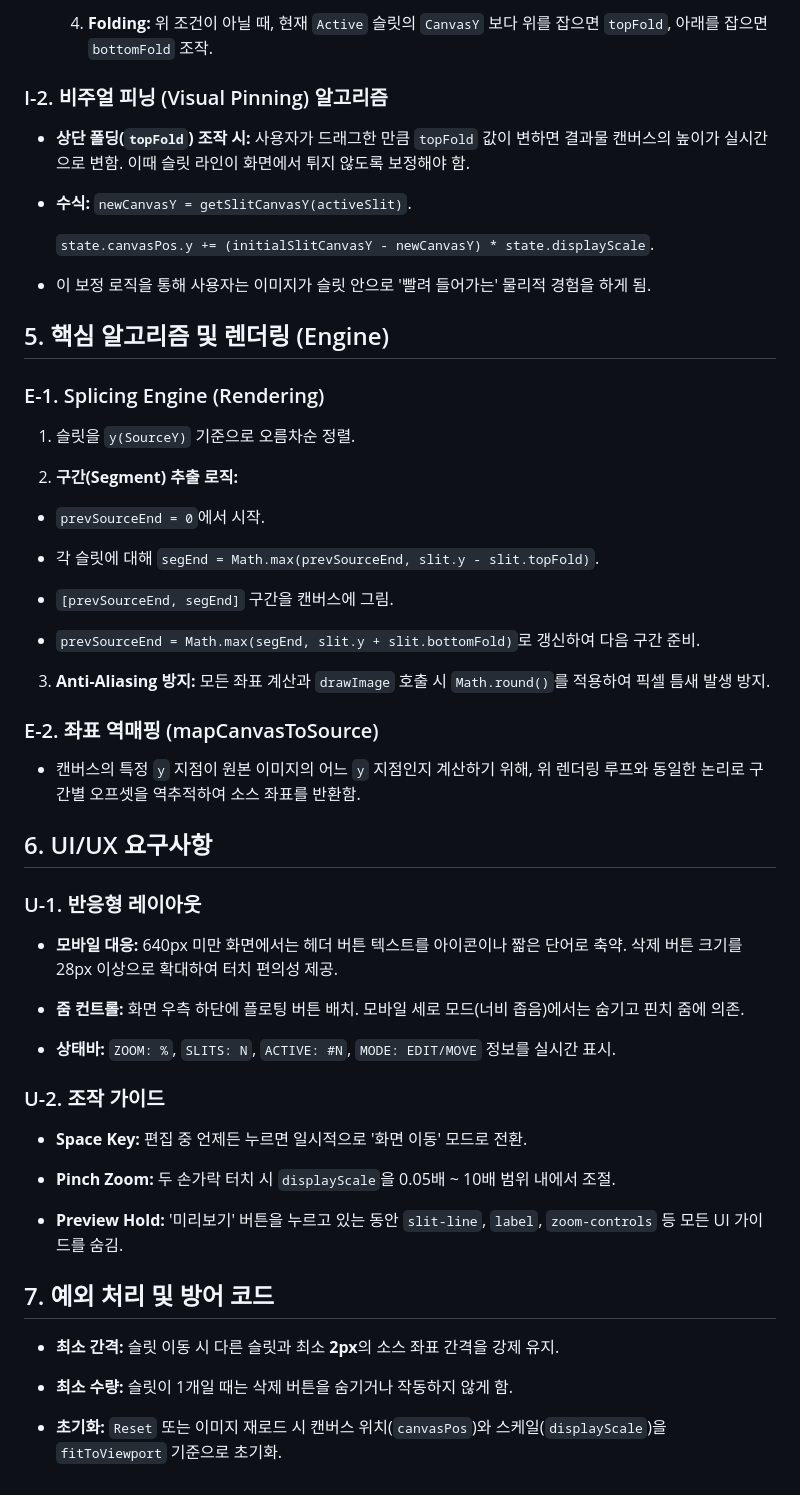
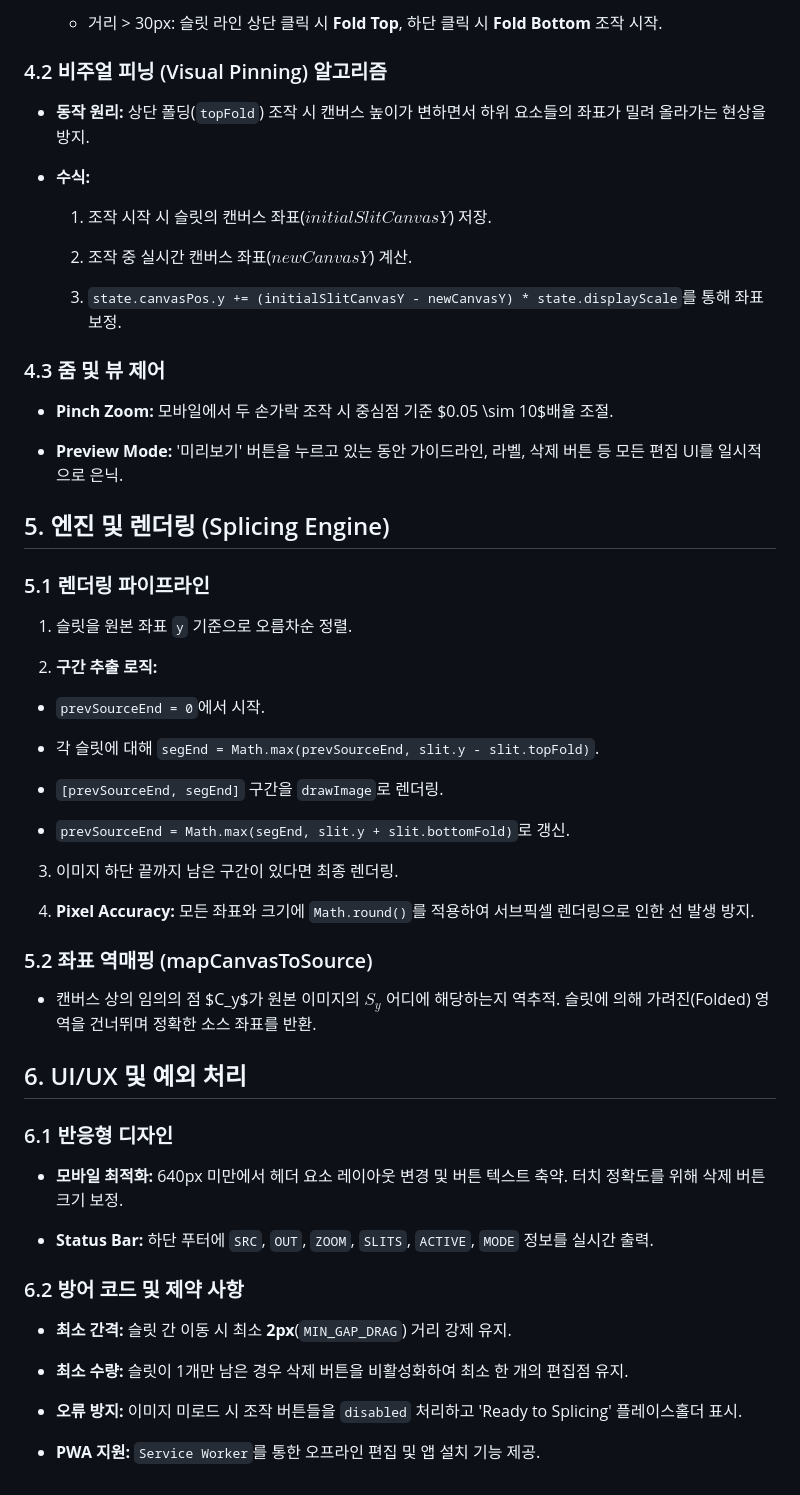
Before and after one commit to wiscent/splicer, a Markdown page: 요구사항정의서.md, the part around one of its changes. Drawn GitHub-style.

```diff
--- a/요구사항정의서.md
+++ b/요구사항정의서.md
@@ -79,65 +80,67 @@
 
-  4. **Folding:** 위 조건이 아닐 때, 현재 `Active` 슬릿의 `CanvasY` 보다 위를 잡으면 `topFold`, 아래를 잡으면 `bottomFold` 조작.
+  - 거리 > 30px: 슬릿 라인 상단 클릭 시 **Fold Top**, 하단 클릭 시 **Fold Bottom** 조작 시작.
 
 
-### I-2. 비주얼 피닝 (Visual Pinning) 알고리즘
+### 4.2 비주얼 피닝 (Visual Pinning) 알고리즘
 
-- **상단 폴딩(`topFold`) 조작 시:** 사용자가 드래그한 만큼 `topFold` 값이 변하면 결과물 캔버스의 높이가 실시간으로 변함. 이때 슬릿 라인이 화면에서 튀지 않도록 보정해야 함.
+- **동작 원리:** 상단 폴딩(`topFold`) 조작 시 캔버스 높이가 변하면서 하위 요소들의 좌표가 밀려 올라가는 현상을 방지.
 
-- **수식:** `newCanvasY = getSlitCanvasY(activeSlit)`.
+- **수식:**
 
-  `state.canvasPos.y += (initialSlitCanvasY - newCanvasY) * state.displayScale`.
+  1. 조작 시작 시 슬릿의 캔버스 좌표($initialSlitCanvasY$) 저장.
 
-- 이 보정 로직을 통해 사용자는 이미지가 슬릿 안으로 '빨려 들어가는' 물리적 경험을 하게 됨.
+  2. 조작 중 실시간 캔버스 좌표($newCanvasY$) 계산.
+
+  3. `state.canvasPos.y += (initialSlitCanvasY - newCanvasY) * state.displayScale`를 통해 좌표 보정.
 
 
-## 5. 핵심 알고리즘 및 렌더링 (Engine)
+### 4.3 줌 및 뷰 제어
 
-### E-1. Splicing Engine (Rendering)
+- **Pinch Zoom:** 모바일에서 두 손가락 조작 시 중심점 기준 $0.05 \sim 10$배율 조절.
 
-1. 슬릿을 `y(SourceY)` 기준으로 오름차순 정렬.
+- **Preview Mode:** '미리보기' 버튼을 누르고 있는 동안 가이드라인, 라벨, 삭제 버튼 등 모든 편집 UI를 일시적으로 은닉.
 
-2. **구간(Segment) 추출 로직:**
+
+## 5. 엔진 및 렌더링 (Splicing Engine)
+
+### 5.1 렌더링 파이프라인
+
+1. 슬릿을 원본 좌표 `y` 기준으로 오름차순 정렬.
+
+2. **구간 추출 로직:**
 
   - `prevSourceEnd = 0`에서 시작.
 
   - 각 슬릿에 대해 `segEnd = Math.max(prevSourceEnd, slit.y - slit.topFold)`.
 
-  - `[prevSourceEnd, segEnd]` 구간을 캔버스에 그림.
+  - `[prevSourceEnd, segEnd]` 구간을 `drawImage`로 렌더링.
 
-  - `prevSourceEnd = Math.max(segEnd, slit.y + slit.bottomFold)`로 갱신하여 다음 구간 준비.
+  - `prevSourceEnd = Math.max(segEnd, slit.y + slit.bottomFold)`로 갱신.
 
-3. **Anti-Aliasing 방지:** 모든 좌표 계산과 `drawImage` 호출 시 `Math.round()`를 적용하여 픽셀 틈새 발생 방지.
+3. 이미지 하단 끝까지 남은 구간이 있다면 최종 렌더링.
+
+4. **Pixel Accuracy:** 모든 좌표와 크기에 `Math.round()`를 적용하여 서브픽셀 렌더링으로 인한 선 발생 방지.
 
 
-### E-2. 좌표 역매핑 (mapCanvasToSource)
+### 5.2 좌표 역매핑 (mapCanvasToSource)
 
-- 캔버스의 특정 `y` 지점이 원본 이미지의 어느 `y` 지점인지 계산하기 위해, 위 렌더링 루프와 동일한 논리로 구간별 오프셋을 역추적하여 소스 좌표를 반환함.
+- 캔버스 상의 임의의 점 $C_y$가 원본 이미지의 $S_y$ 어디에 해당하는지 역추적. 슬릿에 의해 가려진(Folded) 영역을 건너뛰며 정확한 소스 좌표를 반환.
 
-## 6. UI/UX 요구사항
+## 6. UI/UX 및 예외 처리
 
-### U-1. 반응형 레이아웃
+### 6.1 반응형 디자인
 
-- **모바일 대응:** 640px 미만 화면에서는 헤더 버튼 텍스트를 아이콘이나 짧은 단어로 축약. 삭제 버튼 크기를 28px 이상으로 확대하여 터치 편의성 제공.
+- **모바일 최적화:** 640px 미만에서 헤더 요소 레이아웃 변경 및 버튼 텍스트 축약. 터치 정확도를 위해 삭제 버튼 크기 보정.
 
-- **줌 컨트롤:** 화면 우측 하단에 플로팅 버튼 배치. 모바일 세로 모드(너비 좁음)에서는 숨기고 핀치 줌에 의존.
-
-- **상태바:** `ZOOM: %`, `SLITS: N`, `ACTIVE: #N`, `MODE: EDIT/MOVE` 정보를 실시간 표시.
+- **Status Bar:** 하단 푸터에 `SRC`, `OUT`, `ZOOM`, `SLITS`, `ACTIVE`, `MODE` 정보를 실시간 출력.
 
 
-### U-2. 조작 가이드
+### 6.2 방어 코드 및 제약 사항
 
-- **Space Key:** 편집 중 언제든 누르면 일시적으로 '화면 이동' 모드로 전환.
+- **최소 간격:** 슬릿 간 이동 시 최소 **2px**(`MIN_GAP_DRAG`) 거리 강제 유지.
 
-- **Pinch Zoom:** 두 손가락 터치 시 `displayScale`을 0.05배 ~ 10배 범위 내에서 조절.
+- **최소 수량:** 슬릿이 1개만 남은 경우 삭제 버튼을 비활성화하여 최소 한 개의 편집점 유지.
 
-- **Preview Hold:** '미리보기' 버튼을 누르고 있는 동안 `slit-line`, `label`, `zoom-controls` 등 모든 UI 가이드를 숨김.
+- **오류 방지:** 이미지 미로드 시 조작 버튼들을 `disabled` 처리하고 'Ready to Splicing' 플레이스홀더 표시.
 
-
-## 7. 예외 처리 및 방어 코드
-
-- **최소 간격:** 슬릿 이동 시 다른 슬릿과 최소 **2px**의 소스 좌표 간격을 강제 유지.
-
-- **최소 수량:** 슬릿이 1개일 때는 삭제 버튼을 숨기거나 작동하지 않게 함.
-
-- **초기화:** `Reset` 또는 이미지 재로드 시 캔버스 위치(`canvasPos`)와 스케일(`displayScale`)을 `fitToViewport` 기준으로 초기화.
+- **PWA 지원:** `Service Worker`를 통한 오프라인 편집 및 앱 설치 기능 제공.
```
Also changed, not shown: other parts of 요구사항정의서.md (+40 -39 lines).
